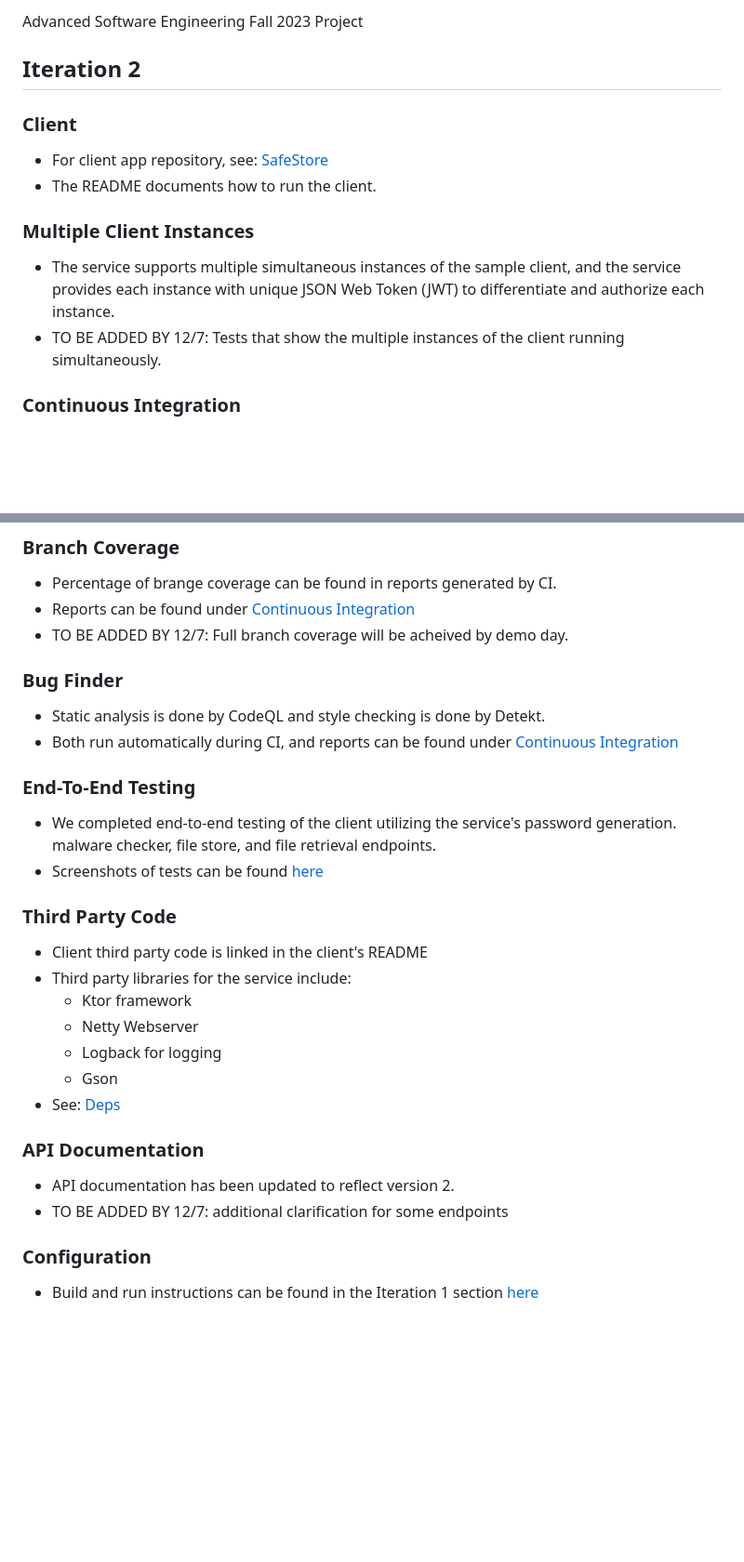
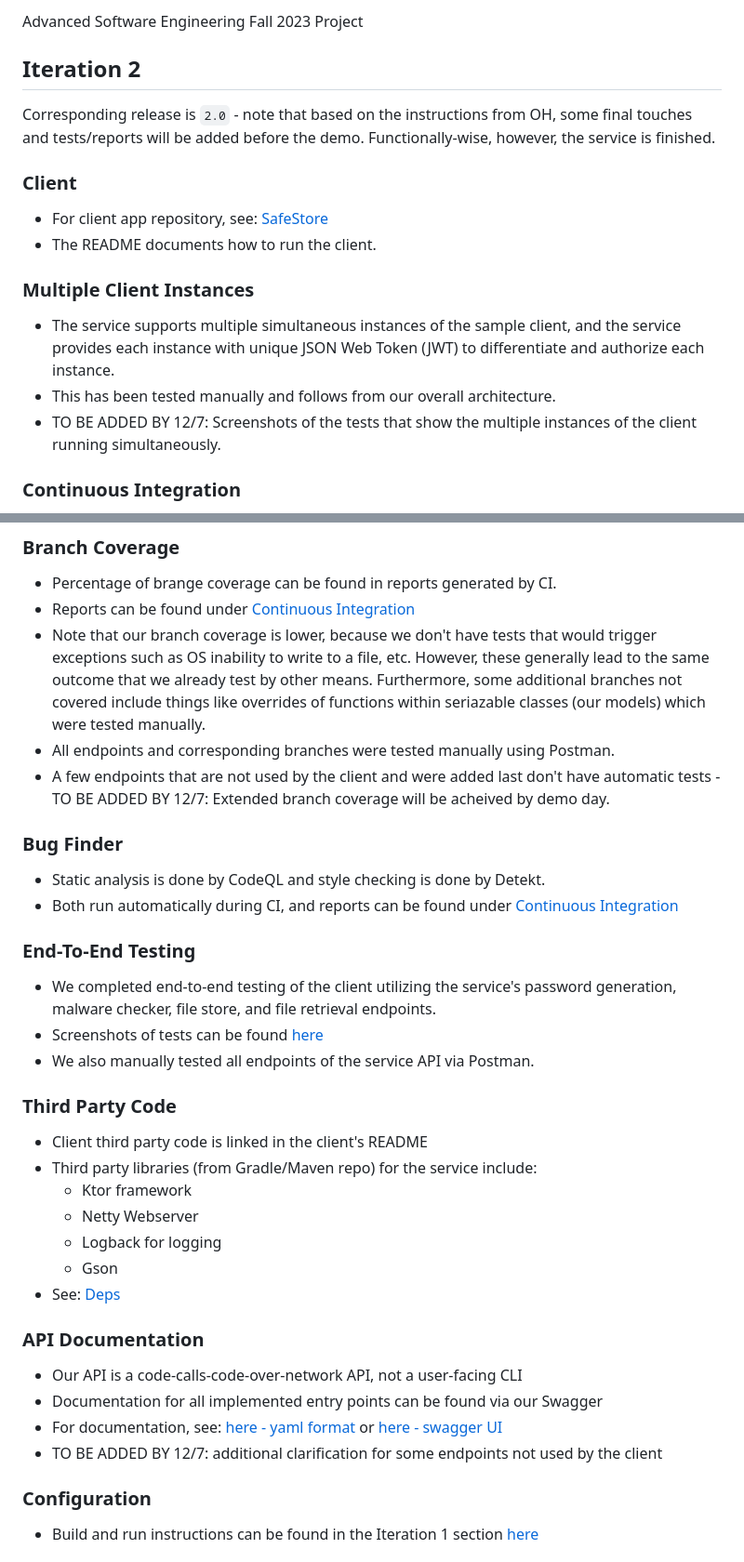
Before and after one commit to katyareichert/Byte-Bandits-ASWE, a Markdown page: README.md, 2 parts joined by grey strips. Shown at 93% size. GitHub-like rendering; blank space fills up the shorter version.

```diff
--- a/README.md
+++ b/README.md
@@ -2,16 +2,16 @@
 Advanced Software Engineering Fall 2023 Project
 
 ## Iteration 2
-
+Corresponding release is `2.0` - note that based on the instructions from OH, some final touches and tests/reports will be added before the demo. Functionally-wise, however, the service is finished.
 
 ### Client
 - For client app repository, see: [SafeStore](https://github.com/aryanamoh/safestore)
 - The README documents how to run the client.
 
-
 ### Multiple Client Instances
 - The service supports multiple simultaneous instances of the sample client, and the service provides each instance with unique JSON Web Token (JWT) to differentiate and authorize each instance.
-- TO BE ADDED BY 12/7: Tests that show the multiple instances of the client running simultaneously.
+- This has been tested manually and follows from our overall architecture.
+- TO BE ADDED BY 12/7: Screenshots of the tests that show the multiple instances of the client running simultaneously.
 
 ### Continuous Integration
 - This repository performs continuous integration. All build, analysis and testing tools are automatically run for every commit to the main branch of the codebase.
@@ -24,19 +24,22 @@ Advanced Software Engineering Fall 2023 Project
 ### Branch Coverage
 - Percentage of brange coverage can be found in reports generated by CI.
 - Reports can be found under [Continuous Integration](#continuous-integration)
-- TO BE ADDED BY 12/7: Full branch coverage will be acheived by demo day.
+- Note that our branch coverage is lower, because we don't have tests that would trigger exceptions such as OS inability to write to a file, etc. However, these generally lead to the same outcome that we already test by other means. Furthermore, some additional branches not covered include things like overrides of functions within seriazable classes (our models) which were tested manually.
+- All endpoints and corresponding branches were tested manually using Postman.
+- A few endpoints that are not used by the client and were added last don't have automatic tests - TO BE ADDED BY 12/7: Extended branch coverage will be acheived by demo day.
 
 ### Bug Finder
 - Static analysis is done by CodeQL and style checking is done by Detekt.
 - Both run automatically during CI, and reports can be found under [Continuous Integration](#continuous-integration)
 
 ### End-To-End Testing
-- We completed end-to-end testing of the client utilizing the service's password generation. malware checker, file store, and file retrieval endpoints.
+- We completed end-to-end testing of the client utilizing the service's password generation, malware checker, file store, and file retrieval endpoints.
 - Screenshots of tests can be found [here](https://github.com/katyareichert/Byte-Bandits-ASWE/tree/main/testing-screenshots/Iteration2)
+- We also manually tested all endpoints of the service API via Postman.
 
 ### Third Party Code
 - Client third party code is linked in the client's README
-- Third party libraries for the service include:
+- Third party libraries (from Gradle/Maven repo) for the service include:
   - Ktor framework
   - Netty Webserver
   - Logback for logging
@@ -44,8 +47,10 @@ Advanced Software Engineering Fall 2023 Project
 - See: [Deps](/byte-bandits/build.gradle.kts#L43)
 
 ### API Documentation
-- API documentation has been updated to reflect version 2.
-- TO BE ADDED BY 12/7: additional clarification for some endpoints
+- Our API is a code-calls-code-over-network API, not a user-facing CLI
+- Documentation for all implemented entry points can be found via our Swagger
+- For documentation, see: [here - yaml format](/byte-bandits/src/main/resources/openapi/documentation.yaml) or [here - swagger UI](https://app.swaggerhub.com/apis-docs/HugoMatousek2/security-tools_api/1.0.0)
+- TO BE ADDED BY 12/7: additional clarification for some endpoints not used by the client
 
 ### Configuration
 - Build and run instructions can be found in the Iteration 1 section [here](#build-run-test-instruction)
```
Also changed, not shown: other parts of README.md (+3 -1 lines).
